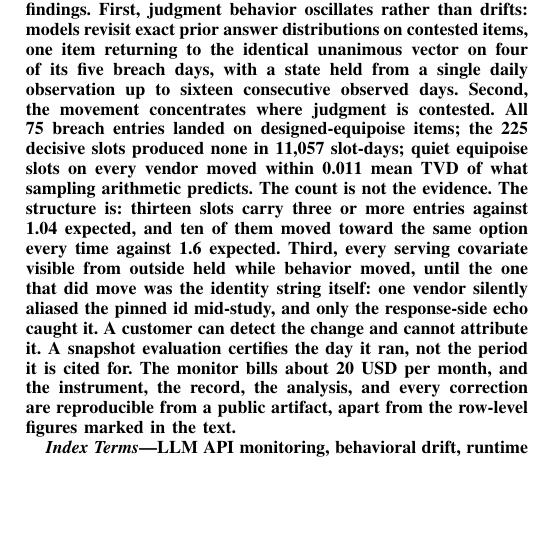
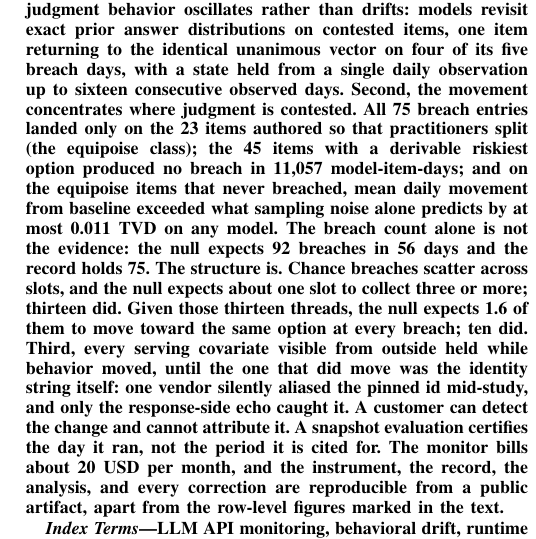
Before and after one commit to annawhooo/self-context-calibration, a LaTeX paper (paper/intercept/main.tex): part of one column of page 1 of 9, cut so that both start at the same text, the shorter picture padded with empty space. Compiled offline with pdfLaTeX.

Commit message:
Abstract: define the item classes in place and spell out the null comparisons
"Designed-equipoise", "decisive", "slot", and "slot-day" were Section 2
vocabulary used before their definitions. The second finding now says
what each class is, that the decisive class produced no breach, and
what the 0.011 excess is measured against. The structure sentence
states the null's expectations in words (about one slot with three or
more entries; 1.6 unidirectional threads) next to the observed
thirteen and ten, with "only" on the 75-of-75 concentration. Same
edits in the markdown master. Abstract is 339 words.

Co-Authored-By: Claude Fable 5.1 <noreply@anthropic.com>
Claude-Session: https://claude.ai/code/session_0186Eb3GQYDX9PKpZY1Vz3La

```diff
--- a/paper/intercept/main.tex
+++ b/paper/intercept/main.tex
@@ -42,21 +42,25 @@ items, one item returning to the identical unanimous vector on four of
 its five breach days, with a state held from a single daily
 observation up to sixteen consecutive observed days. Second, the
 movement concentrates where judgment is contested. All 75 breach
-entries landed on designed-equipoise items; the 225 decisive slots
-produced none in 11,057 slot-days; quiet equipoise slots on every
-vendor moved within 0.011 mean TVD of what sampling arithmetic
-predicts. The count is not the evidence. The structure is: thirteen
-slots carry three or more entries against 1.04 expected, and ten of
-them moved toward the same option every time against 1.6 expected.
-Third, every serving covariate visible from outside held while
-behavior moved, until the one that did move was the identity string
-itself: one vendor silently aliased the pinned id mid-study, and only
-the response-side echo caught it. A customer can detect the change and
-cannot attribute it. A snapshot evaluation certifies the day it ran,
-not the period it is cited for. The monitor bills about 20 USD per
-month, and the instrument, the record, the analysis, and every
-correction are reproducible from a public artifact, apart from the
-row-level figures marked in the text.
+entries landed only on the 23 items authored so that practitioners
+split (the equipoise class); the 45 items with a derivable riskiest
+option produced no breach in 11,057 model-item-days; and on the
+equipoise items that never breached, mean daily movement from baseline
+exceeded what sampling noise alone predicts by at most 0.011 TVD on
+any model. The breach count alone is not the evidence: the null
+expects 92 breaches in 56 days and the record holds 75. The structure
+is. Chance breaches scatter across slots, and the null expects about
+one slot to collect three or more; thirteen did. Given those thirteen
+threads, the null expects 1.6 of them to move toward the same option
+at every breach; ten did. Third, every serving covariate visible from
+outside held while behavior moved, until the one that did move was the
+identity string itself: one vendor silently aliased the pinned id
+mid-study, and only the response-side echo caught it. A customer can
+detect the change and cannot attribute it. A snapshot evaluation
+certifies the day it ran, not the period it is cited for. The monitor
+bills about 20 USD per month, and the instrument, the record, the
+analysis, and every correction are reproducible from a public
+artifact, apart from the row-level figures marked in the text.
 \end{abstract}
 
 \begin{IEEEkeywords}
```
Also changed, not shown: paper/INTERCEPT_DRAFT.md (+19 -15 lines).
